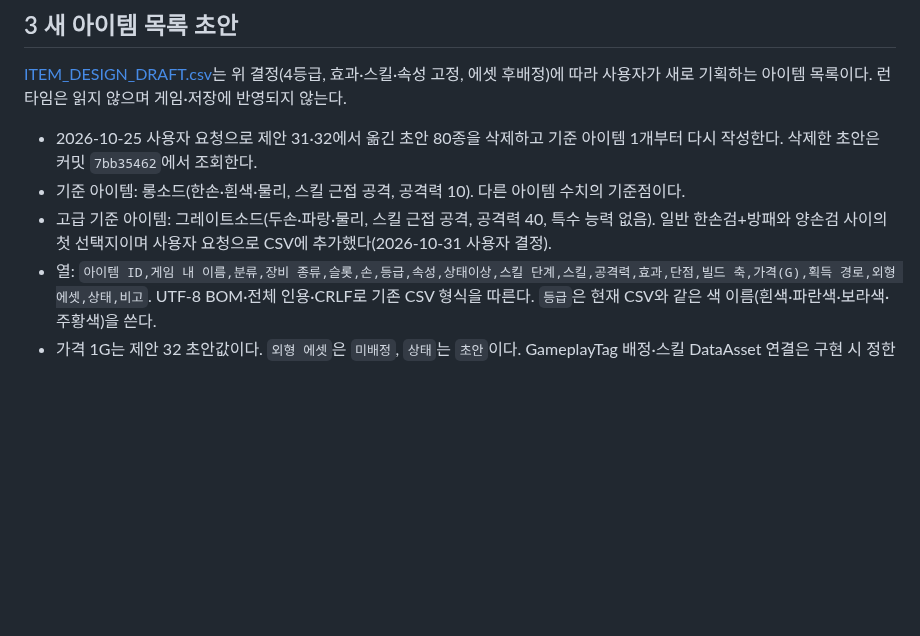
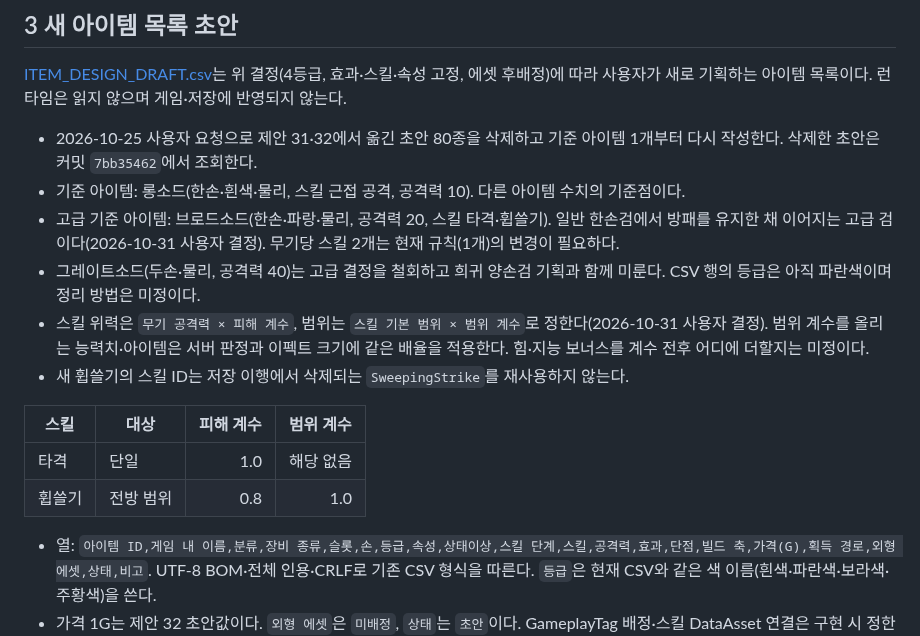
Before and after one commit to jaba001/ProjectA, a Markdown page: Docs/ITEM_DESIGN.md, the part around the change. GitHub-like rendering; blank space fills up the shorter version.

Commit message:
[claude] 고급 브로드소드와 스킬 피해·범위 계수 기록
사용자 결정(2026-10-31): 고급 검을 한손 브로드소드(공격력 20, 스킬 타격·휩쓸기)로 정하고 희귀 양손검 기획은 미룬다.
- 스킬 위력은 무기 공격력 × 피해 계수, 범위는 기본 범위 × 범위 계수로 정했다. 타격은 단일·피해 계수 1.0, 휩쓸기는 전방 범위·피해 계수 0.8·범위 계수 1.0이다.
- 범위 계수를 올리는 능력치·아이템은 서버 판정과 이펙트 크기에 같은 배율을 적용한다.
- 그레이트소드의 고급 결정을 철회했다. CSV 행은 사용자 결정 전까지 그대로 둔다.
- 힘·지능 보너스 적용 순서, 무기당 스킬 수 규칙 변경, 휩쓸기 새 ID는 구현 전에 정할 항목으로 남겼다.
검증: git diff --check 통과. 문서만 변경했다. 다른 작성자의 미커밋 변경은 제외했다.

Co-Authored-By: Claude Opus 5.5 <noreply@anthropic.com>

```diff
--- a/Docs/ITEM_DESIGN.md
+++ b/Docs/ITEM_DESIGN.md
@@ -124,6 +124,15 @@ ROG Modular Medieval Accessories and Robes(`Content/ROG_Modular_Armor/Accessorie
 
 - 2026-10-25 사용자 요청으로 제안 31·32에서 옮긴 초안 80종을 삭제하고 기준 아이템 1개부터 다시 작성한다. 삭제한 초안은 커밋 `7bb35462`에서 조회한다.
 - 기준 아이템: 롱소드(한손·흰색·물리, 스킬 근접 공격, 공격력 10). 다른 아이템 수치의 기준점이다.
-- 고급 기준 아이템: 그레이트소드(두손·파랑·물리, 스킬 근접 공격, 공격력 40, 특수 능력 없음). 일반 한손검+방패와 양손검 사이의 첫 선택지이며 사용자 요청으로 CSV에 추가했다(2026-10-31 사용자 결정).
+- 고급 기준 아이템: 브로드소드(한손·파랑·물리, 공격력 20, 스킬 타격·휩쓸기). 일반 한손검에서 방패를 유지한 채 이어지는 고급 검이다(2026-10-31 사용자 결정). 무기당 스킬 2개는 현재 규칙(1개)의 변경이 필요하다.
+- 그레이트소드(두손·물리, 공격력 40)는 고급 결정을 철회하고 희귀 양손검 기획과 함께 미룬다. CSV 행의 등급은 아직 파란색이며 정리 방법은 미정이다.
+- 스킬 위력은 `무기 공격력 × 피해 계수`, 범위는 `스킬 기본 범위 × 범위 계수`로 정한다(2026-10-31 사용자 결정). 범위 계수를 올리는 능력치·아이템은 서버 판정과 이펙트 크기에 같은 배율을 적용한다. 힘·지능 보너스를 계수 전후 어디에 더할지는 미정이다.
+- 새 휩쓸기의 스킬 ID는 저장 이행에서 삭제되는 `SweepingStrike`를 재사용하지 않는다.
+
+| 스킬 | 대상 | 피해 계수 | 범위 계수 |
+|---|---|---:|---:|
+| 타격 | 단일 | 1.0 | 해당 없음 |
+| 휩쓸기 | 전방 범위 | 0.8 | 1.0 |
+
 - 열: `아이템 ID,게임 내 이름,분류,장비 종류,슬롯,손,등급,속성,상태이상,스킬 단계,스킬,공격력,효과,단점,빌드 축,가격(G),획득 경로,외형 에셋,상태,비고`. UTF-8 BOM·전체 인용·CRLF로 기존 CSV 형식을 따른다. `등급`은 현재 CSV와 같은 색 이름(흰색·파란색·보라색·주황색)을 쓴다.
 - 가격 1G는 제안 32 초안값이다. `외형 에셋`은 `미배정`, `상태`는 `초안`이다. GameplayTag 배정·스킬 DataAsset 연결은 구현 시 정한다.
```
